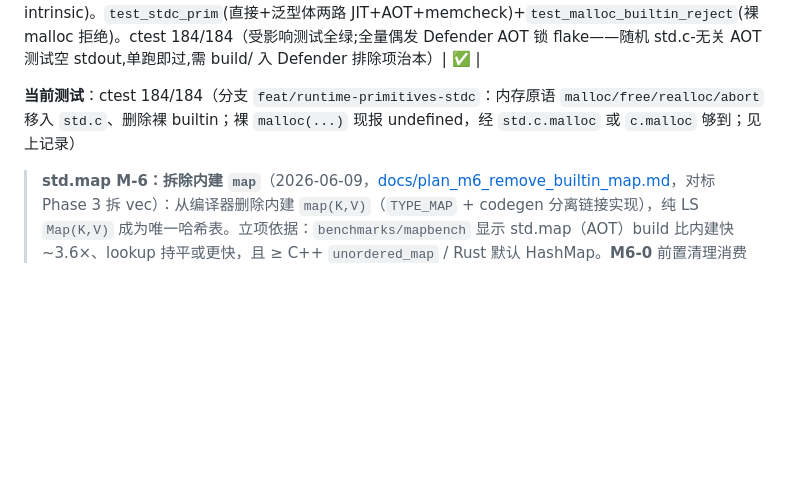
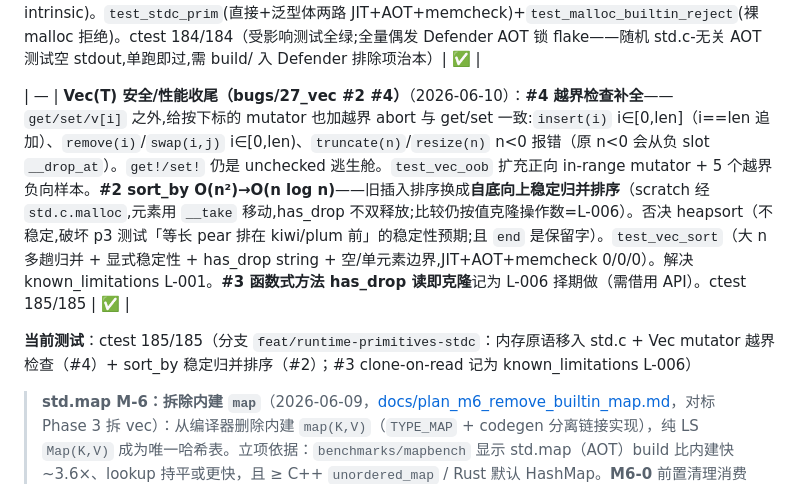
Before and after one commit to Lost-Odyssey/LS, a Markdown page: CLAUDE.md, the part around the change. GitHub-like rendering; blank space fills up the shorter version.

Commit message:
docs: record vec #2 (merge sort) + #4 (mutator bounds checks) in CLAUDE.md
#4: insert/remove/swap bounds-checked, truncate/resize reject negative length.
#2: sort_by is O(n log n) stable merge sort. #3 (functional/sort clone-on-read
for has_drop elements) recorded as known_limitations L-006 for later (needs a
borrow API). ctest 185/185.

Co-Authored-By: Claude Opus 4.8 <noreply@anthropic.com>

```diff
--- a/CLAUDE.md
+++ b/CLAUDE.md
@@ -155,7 +155,9 @@ cd build && ctest --output-on-failure -C Release --repeat until-pass:2
 
 | — | **内存原语移入 std.c（删除裸 builtin）**（2026-06-10，[docs/plan_runtime_primitives.md](docs/plan_runtime_primitives.md)）：`malloc/free/realloc/abort` 不再是编译器注入根作用域的全局 builtin——裸 `malloc(...)` 现报「undefined」。改由 **`std.c`** 提供(extern fn malloc/realloc/free 真绑 CRT + `fn abort`=`__ls_proc_exit(1)`),够到方式:**完整规范路径** `std.c.malloc`(checker `match_stdc_prim` + codegen `cg_match_stdc_prim` 字面结构匹配 `AST_FIELD(AST_FIELD(IDENT"std","c"),{prim})`,复用既有 bare-name lowering:malloc/realloc→CRT+size SExt i64、free→drop+free、abort→`__ls_proc_exit(1)`;**无需通用 registry 解析/跨模块发射**,通用 `mod.fn` 留 B-full)或**别名** `c.malloc`(非泛型模块代码)。**A-1** 加拦截器(两路并存);**A-MIGRATE** 迁 std.vec/std.map→`std.c.*`(交付 bugs/27_vec #1);**A-FLIP**(原子)删 register_builtins 四项 + std.c 加 extern + io/proc→`c.malloc` + 12 用户样本/3 处 test_codegen 内嵌 LS→`std.c.*` + 负向测试。**动因**:施工审计发现裸原语是面向用户的裸堆 API(~15 样本直接用),收进 std.c 后命名空间干净、为未来 allocator/arena 抽象留位(普通函数可换后端,非 intrinsic)。`test_stdc_prim`(直接+泛型体两路 JIT+AOT+memcheck)+`test_malloc_builtin_reject`(裸 malloc 拒绝)。ctest 184/184（受影响测试全绿;全量偶发 Defender AOT 锁 flake——随机 std.c-无关 AOT 测试空 stdout,单跑即过,需 build/ 入 Defender 排除项治本）| ✅ |
 
-**当前测试**：ctest 184/184（分支 `feat/runtime-primitives-stdc`：内存原语 `malloc/free/realloc/abort` 移入 `std.c`、删除裸 builtin；裸 `malloc(...)` 现报 undefined，经 `std.c.malloc` 或 `c.malloc` 够到；见上记录）
+| — | **Vec(T) 安全/性能收尾（bugs/27_vec #2 #4）**（2026-06-10）：**#4 越界检查补全**——`get/set/v[i]` 之外,给按下标的 mutator 也加越界 abort 与 get/set 一致:`insert(i)` i∈[0,len]（i==len 追加）、`remove(i)`/`swap(i,j)` i∈[0,len)、`truncate(n)`/`resize(n)` n<0 报错（原 n<0 会从负 slot `__drop_at`）。`get!/set!` 仍是 unchecked 逃生舱。`test_vec_oob` 扩充正向 in-range mutator + 5 个越界负向样本。**#2 sort_by O(n²)→O(n log n)**——旧插入排序换成**自底向上稳定归并排序**（scratch 经 `std.c.malloc`,元素用 `__take` 移动,has_drop 不双释放;比较仍按值克隆操作数=L-006）。否决 heapsort（不稳定,破坏 p3 测试「等长 pear 排在 kiwi/plum 前」的稳定性预期;且 `end` 是保留字）。`test_vec_sort`（大 n 多趟归并 + 显式稳定性 + has_drop string + 空/单元素边界,JIT+AOT+memcheck 0/0/0）。解决 known_limitations L-001。**#3 函数式方法 has_drop 读即克隆**记为 L-006 择期做（需借用 API）。ctest 185/185 | ✅ |
+
+**当前测试**：ctest 185/185（分支 `feat/runtime-primitives-stdc`：内存原语移入 std.c + Vec mutator 越界检查（#4）+ sort_by 稳定归并排序（#2）；#3 clone-on-read 记为 known_limitations L-006）
 
 > **std.map M-6：拆除内建 `map`**（2026-06-09，[docs/plan_m6_remove_builtin_map.md](docs/plan_m6_remove_builtin_map.md)，对标 Phase 3 拆 vec）：从编译器删除内建 `map(K,V)`（`TYPE_MAP` + codegen 分离链接实现），纯 LS `Map(K,V)` 成为唯一哈希表。立项依据：`benchmarks/mapbench` 显示 std.map（AOT）build 比内建快 ~3.6×、lookup 持平或更快，且 ≥ C++ `unordered_map` / Rust 默认 HashMap。**M6-0** 前置清理消费方：删 12 个 `mapref_*`（内建 `&map` 借用诊断，用户 `&Map` 诊断属未设计特性）+ 注册；`closure_phase_c7` 改为「Map by-move 捕获 + 返回值观测」、`map_iter.each()` 改为回调内校验键值对（内建 map 是唯一 by-ref 捕获容器,拆除后用全局/返回观测替代）；`std/html.ls`/`test_mem_m4_matrix` 仅注释/已是 Map。**M6-1** 前端停收 `map(`（scanner 删 `TOKEN_MAP` 关键字 → `map` 退化 IDENTIFIER 故 `import std.map`/`Map`/`.map()` 方法均合法；parser 删类型解析 + `prefix_map_lit` 的 `->` 分支，新增 `map(` 报错负向 smoke `map_builtin_syntax_reject`）。**M6-2** 删 checker ~20 处 `TYPE_MAP` 分支（保留 `__from_pairs`/`Iterator` 用户容器路径）。**M6-3** 删 codegen 内建 map 发射（`codegen_map_method` ~2700 行 + `emit_map_helpers_for`/`ls_map_type`/`map_type_id`/`__ls_map_*`，分子步 + 每步全量 memcheck）。**M6-4** 删 types 层 `TYPE_MAP` 本体（枚举 + union `as.map` + `type_map` + clone/free/print/equals 分支）。`grep TYPE_MAP/TOKEN_MAP/type_map/codegen_map_method/__ls_map_/ls_map_type src/` 零命中；`Map(K,V)`/`import std.map`/`.map()`/`{k:v}` 字面量全部正常；json/嵌套 Map memcheck 0/0/0。ctest 180/180。
 >
```
